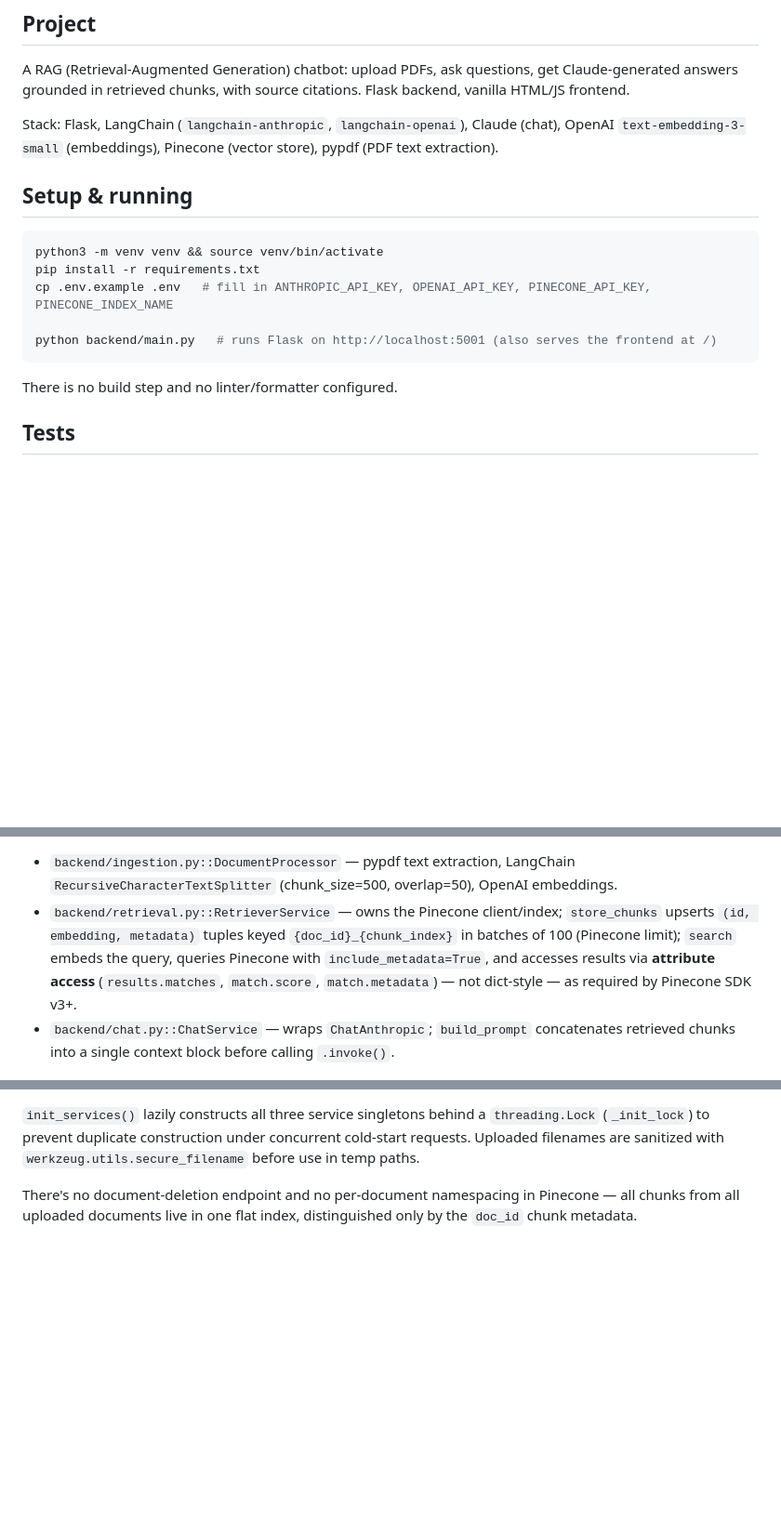
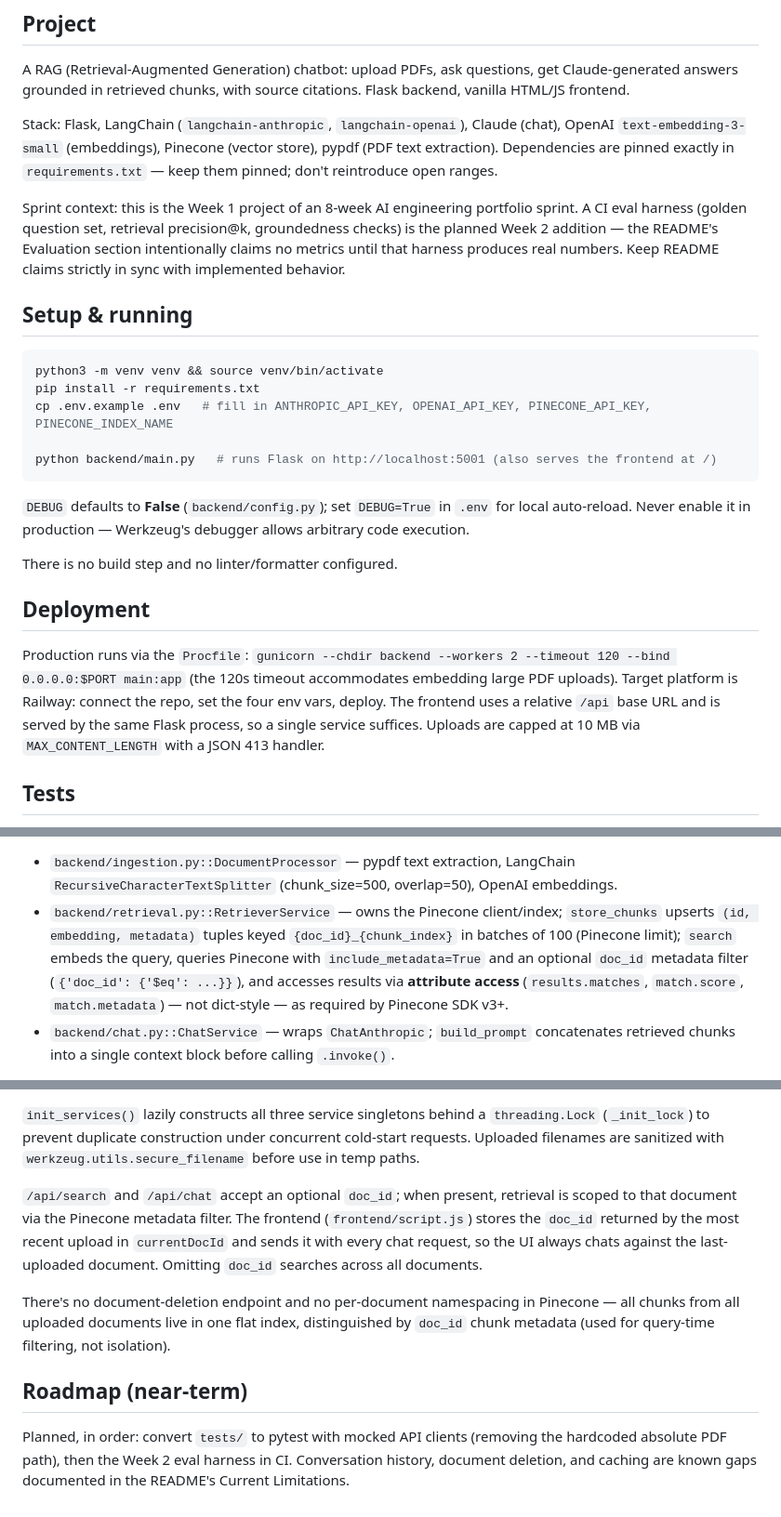
Before and after one commit to franciste9/rag-chatbot, a Markdown page: CLAUDE.md, 3 parts joined by grey strips. Shown at 93% size. Rendered like a GitHub page; blank space fills up the shorter version.

Commit message:
docs: sync CLAUDE.md with deploy-readiness changes
Reflects the merged PR: DEBUG defaults to False, gunicorn/Procfile
deployment, 10 MB upload cap, doc_id-scoped retrieval on search/chat,
pinned dependencies. Adds sprint context (Week 2 eval harness planned)
and near-term roadmap so Claude Code sessions start with accurate
project state.

````diff
--- a/CLAUDE.md
+++ b/CLAUDE.md
@@ -6,7 +6,9 @@ This file provides guidance to Claude Code (claude.ai/code) when working with co
 
 A RAG (Retrieval-Augmented Generation) chatbot: upload PDFs, ask questions, get Claude-generated answers grounded in retrieved chunks, with source citations. Flask backend, vanilla HTML/JS frontend.
 
-Stack: Flask, LangChain (`langchain-anthropic`, `langchain-openai`), Claude (chat), OpenAI `text-embedding-3-small` (embeddings), Pinecone (vector store), pypdf (PDF text extraction).
+Stack: Flask, LangChain (`langchain-anthropic`, `langchain-openai`), Claude (chat), OpenAI `text-embedding-3-small` (embeddings), Pinecone (vector store), pypdf (PDF text extraction). Dependencies are pinned exactly in `requirements.txt` — keep them pinned; don't reintroduce open ranges.
+
+Sprint context: this is the Week 1 project of an 8-week AI engineering portfolio sprint. A CI eval harness (golden question set, retrieval precision@k, groundedness checks) is the planned Week 2 addition — the README's Evaluation section intentionally claims no metrics until that harness produces real numbers. Keep README claims strictly in sync with implemented behavior.
 
 ## Setup & running
 
@@ -18,7 +20,13 @@ cp .env.example .env   # fill in ANTHROPIC_API_KEY, OPENAI_API_KEY, PINECONE_API
 python backend/main.py   # runs Flask on http://localhost:5001 (also serves the frontend at /)
 ```
 
+`DEBUG` defaults to **False** (`backend/config.py`); set `DEBUG=True` in `.env` for local auto-reload. Never enable it in production — Werkzeug's debugger allows arbitrary code execution.
+
 There is no build step and no linter/formatter configured.
+
+## Deployment
+
+Production runs via the `Procfile`: `gunicorn --chdir backend --workers 2 --timeout 120 --bind 0.0.0.0:$PORT main:app` (the 120s timeout accommodates embedding large PDF uploads). Target platform is Railway: connect the repo, set the four env vars, deploy. The frontend uses a relative `/api` base URL and is served by the same Flask process, so a single service suffices. Uploads are capped at 10 MB via `MAX_CONTENT_LENGTH` with a JSON 413 handler.
 
 ## Tests
 
@@ -46,7 +54,7 @@ PDF Upload -> extract_text_from_pdf -> chunk_text -> generate_embeddings -> Pine
 Three backend services, each a thin wrapper around one external dependency, instantiated lazily as module-level globals in `backend/main.py::init_services()` (not per-request, not dependency-injected):
 
 - `backend/ingestion.py::DocumentProcessor` — pypdf text extraction, LangChain `RecursiveCharacterTextSplitter` (chunk_size=500, overlap=50), OpenAI embeddings.
-- `backend/retrieval.py::RetrieverService` — owns the Pinecone client/index; `store_chunks` upserts `(id, embedding, metadata)` tuples keyed `{doc_id}_{chunk_index}` in batches of 100 (Pinecone limit); `search` embeds the query, queries Pinecone with `include_metadata=True`, and accesses results via **attribute access** (`results.matches`, `match.score`, `match.metadata`) — not dict-style — as required by Pinecone SDK v3+.
+- `backend/retrieval.py::RetrieverService` — owns the Pinecone client/index; `store_chunks` upserts `(id, embedding, metadata)` tuples keyed `{doc_id}_{chunk_index}` in batches of 100 (Pinecone limit); `search` embeds the query, queries Pinecone with `include_metadata=True` and an optional `doc_id` metadata filter (`{'doc_id': {'$eq': ...}}`), and accesses results via **attribute access** (`results.matches`, `match.score`, `match.metadata`) — not dict-style — as required by Pinecone SDK v3+.
 - `backend/chat.py::ChatService` — wraps `ChatAnthropic`; `build_prompt` concatenates retrieved chunks into a single context block before calling `.invoke()`.
 
 `backend/main.py` wires these together behind three routes (`/api/documents/upload`, `/api/search`, `/api/chat`), plus a catch-all static-file route that serves `frontend/` (so the frontend is served from the same Flask process as the API, not a separate dev server). A global Flask `errorhandler` catches all exceptions and returns `{error, type}` as JSON with a 500.
@@ -55,4 +63,10 @@ Three backend services, each a thin wrapper around one external dependency, inst
 
 `init_services()` lazily constructs all three service singletons behind a `threading.Lock` (`_init_lock`) to prevent duplicate construction under concurrent cold-start requests. Uploaded filenames are sanitized with `werkzeug.utils.secure_filename` before use in temp paths.
 
-There's no document-deletion endpoint and no per-document namespacing in Pinecone — all chunks from all uploaded documents live in one flat index, distinguished only by the `doc_id` chunk metadata.
+`/api/search` and `/api/chat` accept an optional `doc_id`; when present, retrieval is scoped to that document via the Pinecone metadata filter. The frontend (`frontend/script.js`) stores the `doc_id` returned by the most recent upload in `currentDocId` and sends it with every chat request, so the UI always chats against the last-uploaded document. Omitting `doc_id` searches across all documents.
+
+There's no document-deletion endpoint and no per-document namespacing in Pinecone — all chunks from all uploaded documents live in one flat index, distinguished by `doc_id` chunk metadata (used for query-time filtering, not isolation).
+
+## Roadmap (near-term)
+
+Planned, in order: convert `tests/` to pytest with mocked API clients (removing the hardcoded absolute PDF path), then the Week 2 eval harness in CI. Conversation history, document deletion, and caching are known gaps documented in the README's Current Limitations.
````
